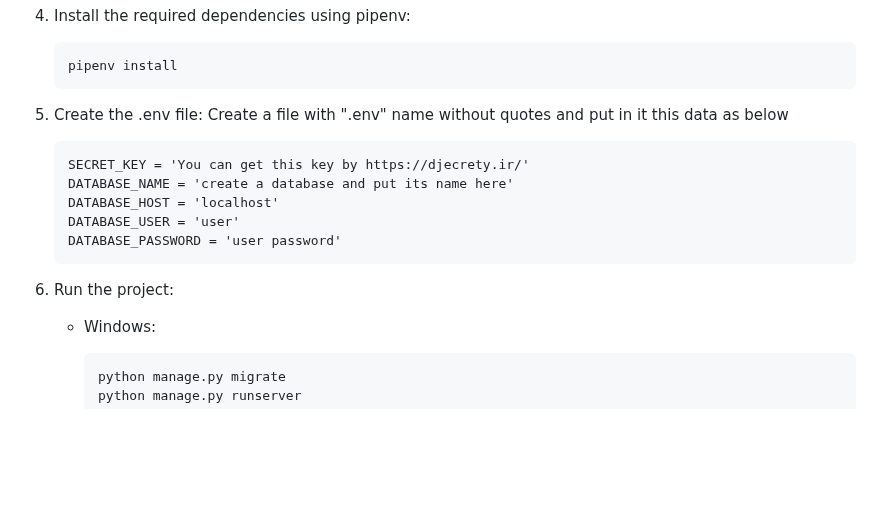
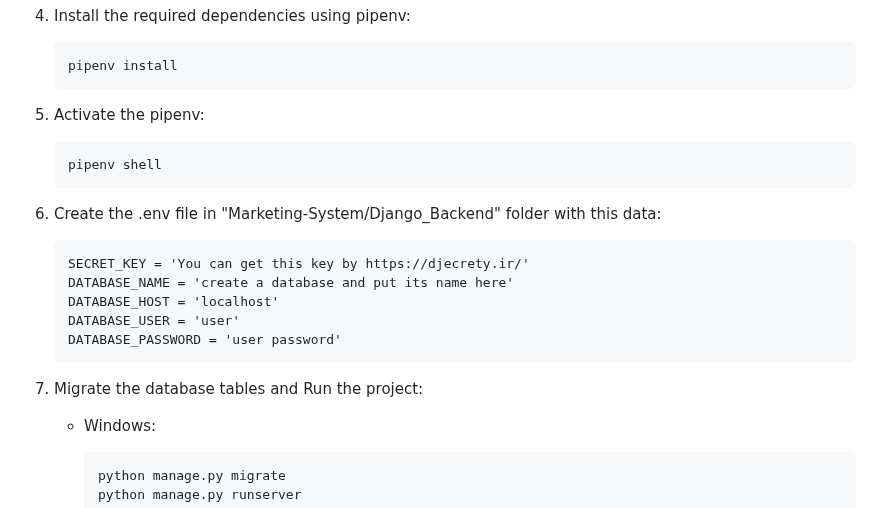
Before and after one commit to suliman-99/Marketing-System, a Markdown page: README.md, the part around the change. GitHub-like rendering; blank space fills up the shorter version.

````diff
--- a/README.md
+++ b/README.md
@@ -119,9 +119,12 @@ first open cmd in the place you want to download the project in then write this
     pipenv install
     ```
 
-5. Create the .env file:
-    Create a file with ".env" name without quotes
-    and put in it this data as below
+5. Activate the pipenv:
+    ```
+    pipenv shell
+    ```
+
+6. Create the .env file in "Marketing-System/Django_Backend" folder with this data:
     ```
     SECRET_KEY = 'You can get this key by https://djecrety.ir/'
     DATABASE_NAME = 'create a database and put its name here'
@@ -130,7 +133,7 @@ first open cmd in the place you want to download the project in then write this
     DATABASE_PASSWORD = 'user password'
     ```
 
-6. Run the project:
+7. Migrate the database tables and Run the project:
 
     * Windows:
         ```
````
